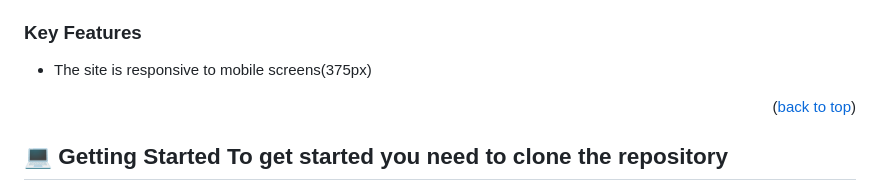
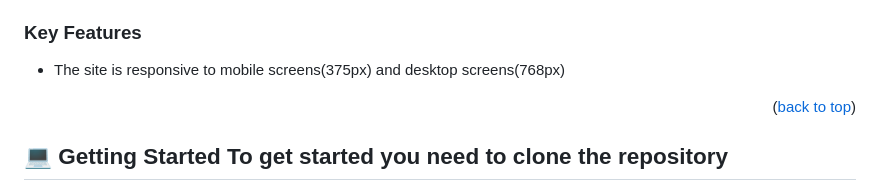
Before and after one commit to MarkYegon7/Mark-Portfolio, a Markdown page: README.md, the part around the change. Drawn GitHub-style.

```diff
--- a/README.md
+++ b/README.md
@@ -41,7 +41,7 @@ The project is to determine the basic knowledge one has in git,HTML5,CSS,CSS Gri
 
 ### Key Features <a name="key-features"></a>
 
-- The site is responsive to mobile screens(375px)
+- The site is responsive to mobile screens(375px) and desktop screens(768px)
 
 <p align="right">(<a href="#readme-top">back to top</a>)</p>
 
```
